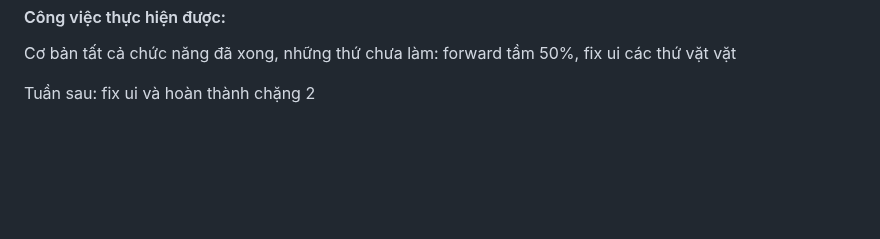
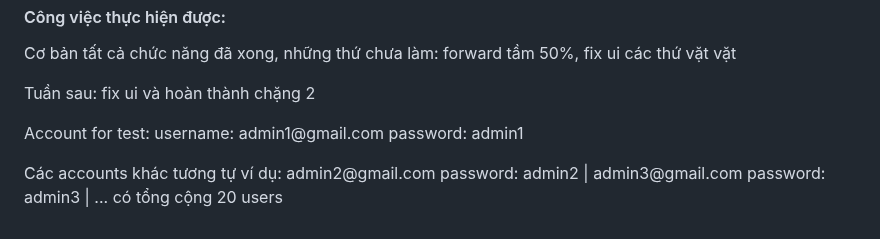
Before and after one commit to haudnn/FMail, a Markdown page: README.md, the part around the change. Drawn GitHub-style; blank space fills up the shorter version.

```diff
--- a/README.md
+++ b/README.md
@@ -58,3 +58,5 @@
   <h4>Công việc thực hiện được: </h4>
   <p>Cơ bản tất cả chức năng đã xong, những thứ chưa làm: forward tầm 50%, fix ui các thứ vặt vặt</p>
   <p>Tuần sau: fix ui và hoàn thành chặng 2</p>
+  <p>Account for test: username: admin1@gmail.com password: admin1</p>
+  <p>Các accounts khác tương tự ví dụ: admin2@gmail.com password: admin2 |  admin3@gmail.com password: admin3 | ... có tổng cộng 20 users</p>
```
